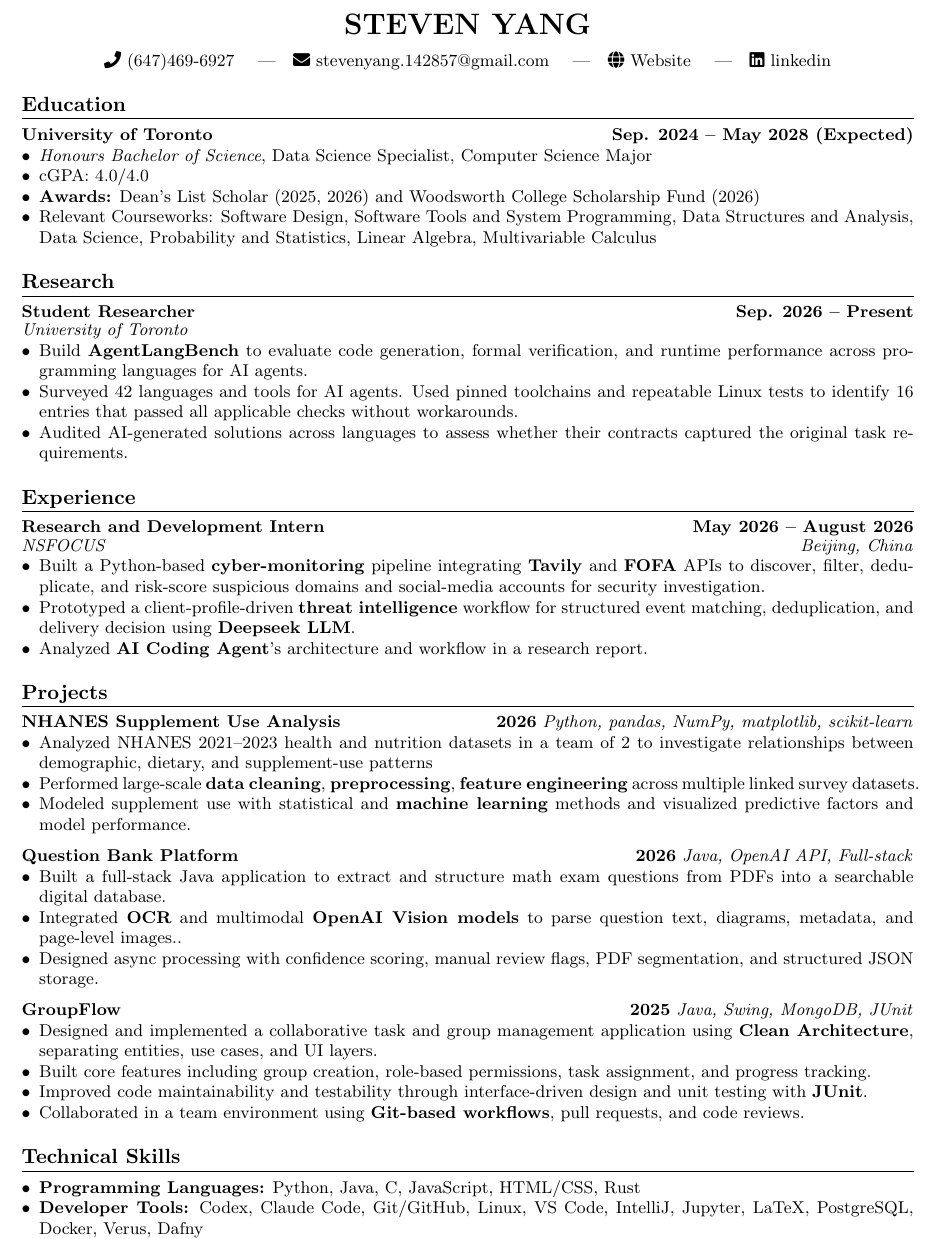
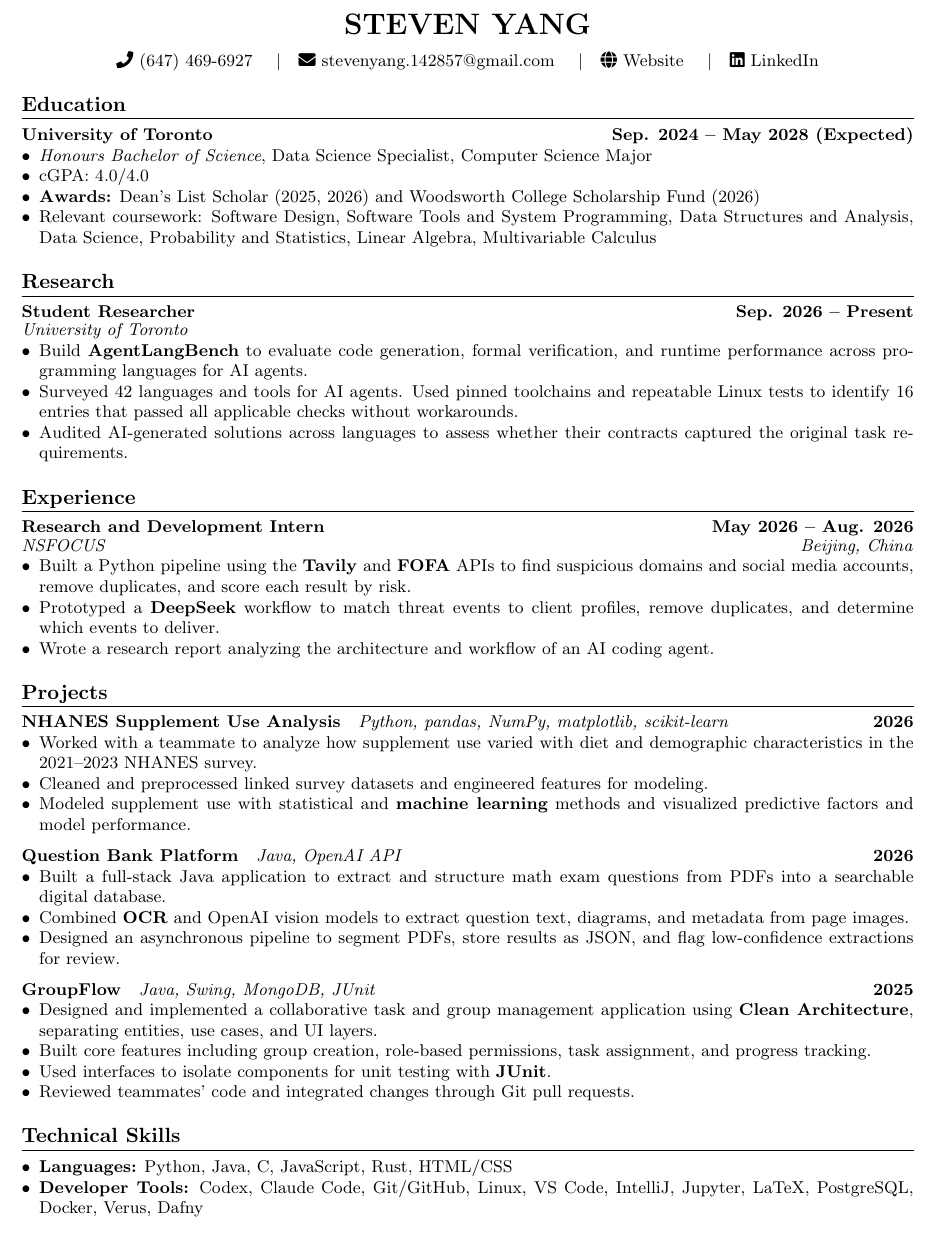
Before and after one commit to Sytion06/Sytion06.github.io, a LaTeX CV (assets/resume/Steven_Yang_Resume.tex): part of the page, cut so that both start at the same text. Compiled offline with pdfLaTeX.

Commit message:
Modified resume

```diff
--- a/assets/resume/Steven_Yang_Resume.tex
+++ b/assets/resume/Steven_Yang_Resume.tex
@@ -30,7 +30,8 @@
 \titlespacing*{\section}{0pt}{12pt}{5pt}
 
 % Helpers
-\newcommand{\contactsep}{\hspace{10pt}|\hspace{10pt}}
+\newcommand{\contactsep}{\hspace{10pt}\textbar\hspace{10pt}}
+\newcommand{\projectline}[3]{\textbf{#1}\quad\textit{#2}\hfill\textbf{#3}}
 \newcommand{\roleline}[2]{\textbf{#1}\hfill \textbf{#2}}
 \newcommand{\experienceline}[2]{\textbf{#1}\hfill \textbf{#2}}
 \newcommand{\orgline}[2]{\textit{#1}\hfill \textit{#2}}
@@ -40,13 +41,13 @@
 % ===== Centered Header =====
 \begin{center}
     {\LARGE \textbf{STEVEN YANG}} \\[6pt]
-    \faPhone\ (647)469-6927
+    \faPhone\ (647) 469-6927
     \contactsep
     \faEnvelope\ \href{mailto:stevenyang.142857@gmail.com}{stevenyang.142857@gmail.com}
     \contactsep
     \faGlobe\ \href{https://Sytion06.github.io}{Website}
     \contactsep
-    \faLinkedin\ \href{https://www.linkedin.com/in/steven-yang-7760293a3/}{linkedin}
+    \faLinkedin\ \href{https://www.linkedin.com/in/steven-yang-7760293a3/}{LinkedIn}
 \end{center}
 
 % ===== Education =====
@@ -56,7 +57,7 @@
   \item \textit{Honours Bachelor of Science}, Data Science Specialist, Computer Science Major
   \item cGPA: 4.0/4.0
   \item \textbf{Awards:} Dean’s List Scholar (2025, 2026) and Woodsworth College Scholarship Fund (2026)
-  \item Relevant Courseworks: Software Design, Software Tools and System Programming, Data Structures and Analysis, Data Science, Probability and Statistics, Linear Algebra, Multivariable Calculus
+  \item Relevant coursework: Software Design, Software Tools and System Programming, Data Structures and Analysis, Data Science, Probability and Statistics, Linear Algebra, Multivariable Calculus
 \end{itemize}
 
 % ===== Research Experience =====
@@ -72,50 +73,47 @@
 % ===== Experience =====
 \section*{Experience}
 
-\experienceline{Research and Development Intern}{May 2026 -- August 2026}\\[-1pt]
+\experienceline{Research and Development Intern}{May 2026 -- Aug. 2026}\\[-1pt]
 \orgline{NSFOCUS}{Beijing, China}
 \begin{itemize}
-  \item Built a Python-based \textbf{cyber-monitoring} pipeline integrating \textbf{Tavily} and \textbf{FOFA} APIs to discover, filter, deduplicate, and risk-score suspicious domains and social-media accounts for security investigation.
-  \item Prototyped a client-profile-driven \textbf{threat intelligence} workflow for structured event matching, deduplication, and delivery decision using \textbf{Deepseek LLM}.
-  \item Analyzed \textbf{AI Coding Agent}'s architecture and workflow in a research report.
+  \item Built a Python pipeline using the \textbf{Tavily} and \textbf{FOFA} APIs to find suspicious domains and social media accounts, remove duplicates, and score each result by risk.
+  \item Prototyped a \textbf{DeepSeek} workflow to match threat events to client profiles, remove duplicates, and determine which events to deliver.
+  \item Wrote a research report analyzing the architecture and workflow of an AI coding agent.
 \end{itemize}
 
 % ===== Projects =====
 \section*{Projects}
 
-\roleline{NHANES Supplement Use Analysis}{2026}
-\orgline{Python, pandas, NumPy, matplotlib, scikit-learn}{}
+\projectline{NHANES Supplement Use Analysis}{Python, pandas, NumPy, matplotlib, scikit-learn}{2026}
 \begin{itemize}
-  \item Analyzed NHANES 2021–2023 health and nutrition datasets in a team of 2 to investigate relationships between demographic, dietary, and supplement-use patterns
-  \item Performed large-scale \textbf{data cleaning}, \textbf{preprocessing}, \textbf{feature engineering} across multiple linked survey datasets.
+  \item Worked with a teammate to analyze how supplement use varied with diet and demographic characteristics in the 2021--2023 NHANES survey.
+  \item Cleaned and preprocessed linked survey datasets and engineered features for modeling.
   \item Modeled supplement use with statistical and \textbf{machine learning} methods and visualized predictive factors and model performance.
 \end{itemize}
 
 \vspace{6pt}
 
-\roleline{Question Bank Platform}{2026}
-\orgline{Java, OpenAI API, Full-stack}{}
+\projectline{Question Bank Platform}{Java, OpenAI API}{2026}
 \begin{itemize}
   \item Built a full-stack Java application to extract and structure math exam questions from PDFs into a searchable digital database.
-  \item Integrated \textbf{OCR} and multimodal \textbf{OpenAI Vision models} to parse question text, diagrams, metadata, and page-level images..
-  \item Designed async processing with confidence scoring, manual review flags, PDF segmentation, and structured JSON storage.
+  \item Combined \textbf{OCR} and OpenAI vision models to extract question text, diagrams, and metadata from page images.
+  \item Designed an asynchronous pipeline to segment PDFs, store results as JSON, and flag low-confidence extractions for review.
 \end{itemize}
 
 \vspace{6pt}
 
-\roleline{GroupFlow}{2025}
-\orgline{Java, Swing, MongoDB, JUnit}{}
+\projectline{GroupFlow}{Java, Swing, MongoDB, JUnit}{2025}
 \begin{itemize}
   \item Designed and implemented a collaborative task and group management application using \textbf{Clean Architecture}, separating entities, use cases, and UI layers.
   \item Built core features including group creation, role-based permissions, task assignment, and progress tracking.
-  \item Improved code maintainability and testability through interface-driven design and unit testing with \textbf{JUnit}.
-  \item Collaborated in a team environment using \textbf{Git-based workflows}, pull requests, and code reviews.
+  \item Used interfaces to isolate components for unit testing with \textbf{JUnit}.
+  \item Reviewed teammates' code and integrated changes through Git pull requests.
 \end{itemize}
 
 % ===== Technical Skills =====
 \section*{Technical Skills}
 \begin{itemize}
-  \item \textbf{Programming Languages:} Python, Java, C, JavaScript, HTML/CSS, Rust
+  \item \textbf{Languages:} Python, Java, C, JavaScript, Rust, HTML/CSS
   \item \textbf{Developer Tools:} Codex, Claude Code, Git/GitHub, Linux, VS Code, IntelliJ, Jupyter, LaTeX, PostgreSQL, Docker, Verus, Dafny
   \item \textbf{Frameworks/Libraries:} NumPy, pandas, matplotlib, scikit-learn, SciPy, statsmodels, TensorFlow
 \end{itemize}
```
Also changed, not shown: assets/resume/Steven_Yang_Resume.pdf.
